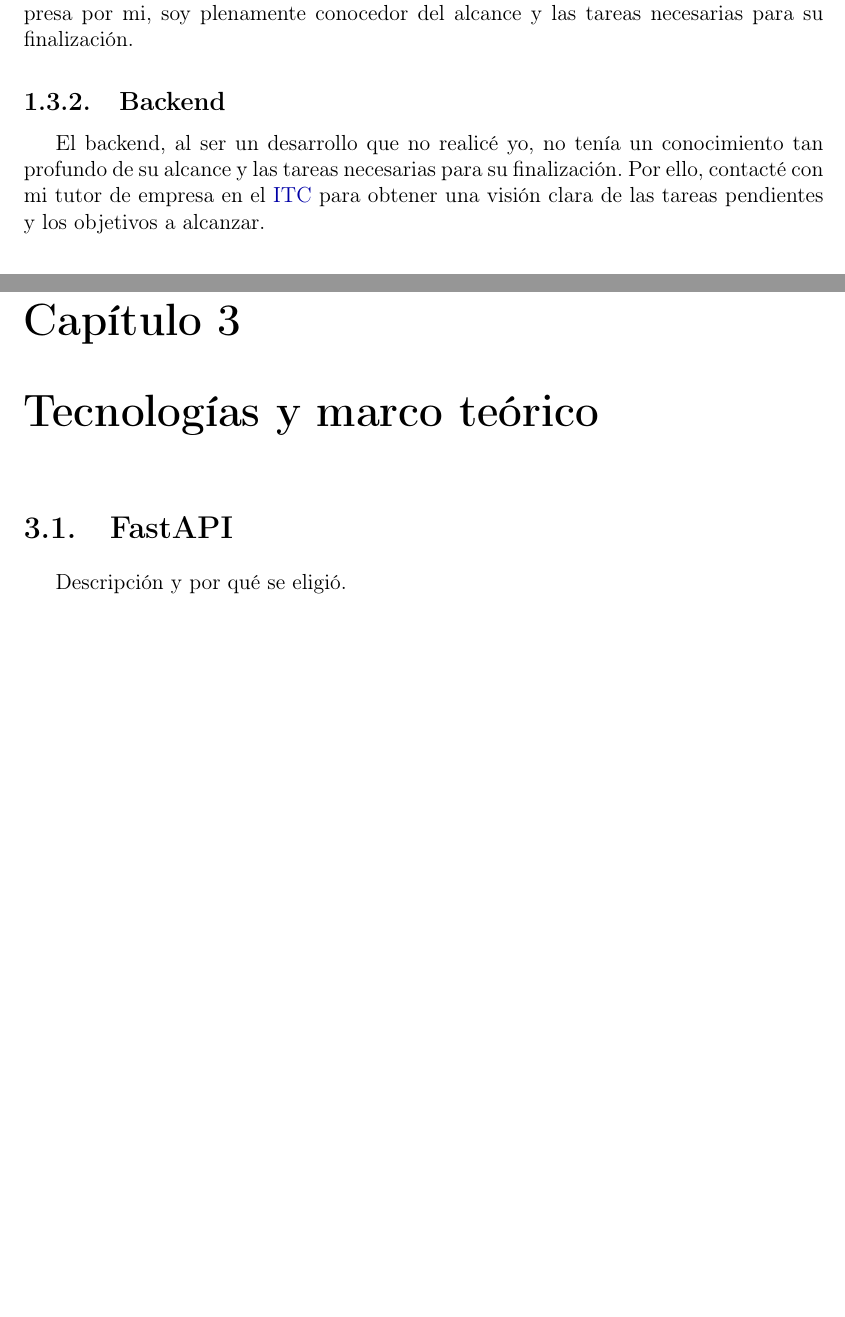
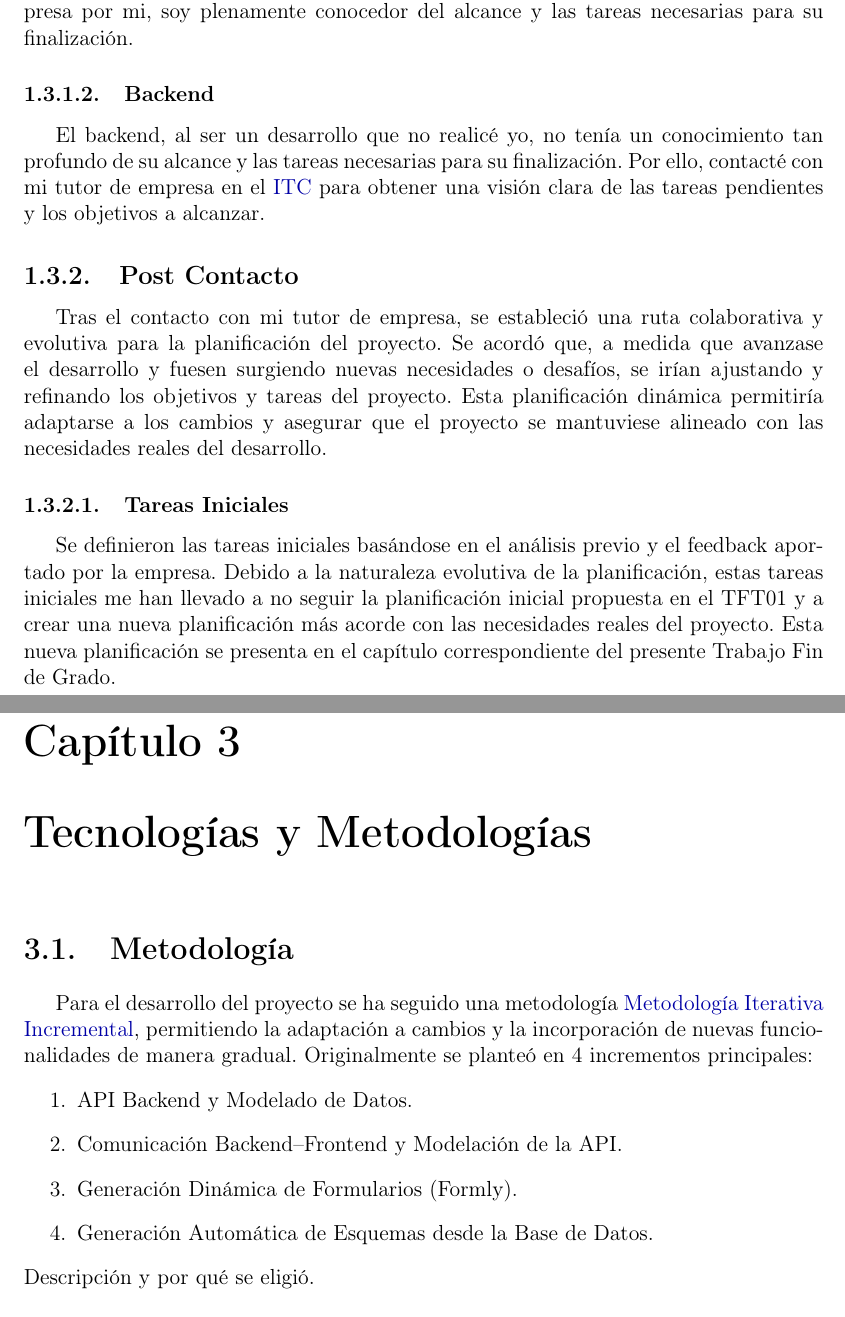
Before and after one commit to NicolasReyAlonso/Memoria_TFG, a LaTeX book (Memoria_Nicolas_Rey_Alonso.tex, which reads metodologiaTecnologia.tex, prefacio.tex): two parts of pages 6 and 8 of 16 before the commit and two parts of pages 7 and 9 of 17 after it, joined at a grey line, cut so that both start at the same text, the shorter picture padded with empty space. Compiled offline with pdfLaTeX.

Commit message:
Update Memoría

```diff
--- a/Memoria_Nicolas_Rey_Alonso.tex
+++ b/Memoria_Nicolas_Rey_Alonso.tex
@@ -14,7 +14,9 @@
 \usepackage{booktabs}
 \usepackage{enumitem}
 \usepackage{caption}
+\usepackage{ocgx2}
 \usepackage[acronym]{glossaries}
+\usepackage{enumitem}
 \makeglossaries
 \newacronym{itc}{ITC}{Instituto Tecnológico de Canarias}
 % Entrada de glosario para el proyecto NextGenDem
@@ -27,6 +29,14 @@
   name={NextGenDem-GUI-LIB},
   description={Librería frontend desarrollada para facilitar el desarrollo de aplicaciones
   web basadas en NextGenDem}
+}
+\newglossaryentry{iterinc}{
+  name={Metodología Iterativa Incremental},
+  description={Metodología de desarrollo de software basada en incrementos iterativos,
+  permitiendo adaptarse a cambios y nuevas funcionalidades de manera gradual. En cada cuanto de tiempo
+  o iteración se entrega una versión funcional del software con mejoras y nuevas características y
+  al finalizar cada iteración se analiza el estado del proyecto y las necesidades emergentes
+  para planificar el siguiente incremento.}
 }
 % Márgenes
 \geometry{left=3cm,right=2.5cm,top=3cm,bottom=3cm}
@@ -73,6 +84 @@
 
-
-\chapter{Tecnologías y marco teórico}
-\section{FastAPI}
-Descripción y por qué se eligió.
-\section{Docker}
--- /dev/null
+++ b/metodologiaTecnologia.tex
@@ -0,0 +1,13 @@
+\chapter{Tecnologías y Metodologías}
+\section{Metodología}
+Para el desarrollo del proyecto se ha seguido una metodología \gls{iterinc}, permitiendo
+la adaptación a cambios y la incorporación de nuevas funcionalidades de manera gradual.
+Originalmente se planteó en 4 incrementos principales:
+\begin{enumerate}
+    \item API Backend y Modelado de Datos.
+    \item Comunicación Backend–Frontend y Modelación de la API.
+    \item Generación Dinámica de Formularios (Formly).
+    \item Generación Automática de Esquemas desde la Base de Datos.
+\end{enumerate}
+Descripción y por qué se eligió.
+\section{Docker}
--- a/prefacio.tex
+++ b/prefacio.tex
@@ -48,8 +50,23 @@ Debido a que el desarrollo del frontend fue realizado durante mis prácticas de
 por mi, soy plenamente conocedor del alcance y las tareas necesarias para su
 finalización.
 
-\subsection{Backend}
+\subsubsection{Backend}
 El backend, al ser un desarrollo que no realicé yo, no tenía un conocimiento
 tan profundo de su alcance y las tareas necesarias para su finalización. Por ello,
 contacté con mi tutor de empresa en el \gls{itc} para obtener una visión clara
 de las tareas pendientes y los objetivos a alcanzar.
+
+\subsection{Post Contacto}
+Tras el contacto con mi tutor de empresa, se estableció una ruta colaborativa y
+evolutiva para la planificación del proyecto. Se acordó que, a medida que avanzase
+el desarrollo y fuesen surgiendo nuevas necesidades o desafíos, se irían ajustando
+y refinando los objetivos y tareas del proyecto. Esta planificación dinámica permitiría
+adaptarse a los cambios y asegurar que el proyecto se mantuviese alineado con las
+necesidades reales del desarrollo.
+
+\subsubsection{Tareas Iniciales}
+Se definieron las tareas iniciales basándose en el análisis previo y el feedback aportado
+por la empresa. Debido a la naturaleza evolutiva de la planificación, estas tareas iniciales
+me han llevado a no seguir la planificación inicial propuesta en el TFT01 y a crear una nueva
+planificación más acorde con las necesidades reales del proyecto. Esta nueva planificación se presenta en el
+capítulo correspondiente del presente Trabajo Fin de Grado.
```
Also changed, not shown: desarrollo.tex (added, +39 -0 lines), Memoria_Nicolas_Rey_Alonso.pdf, Memoria_Nicolas_Rey_Alonso.tex (10 more changed lines), metodologiaTecnologia.tex (3 more changed lines), prefacio.tex (4 more changed lines).
